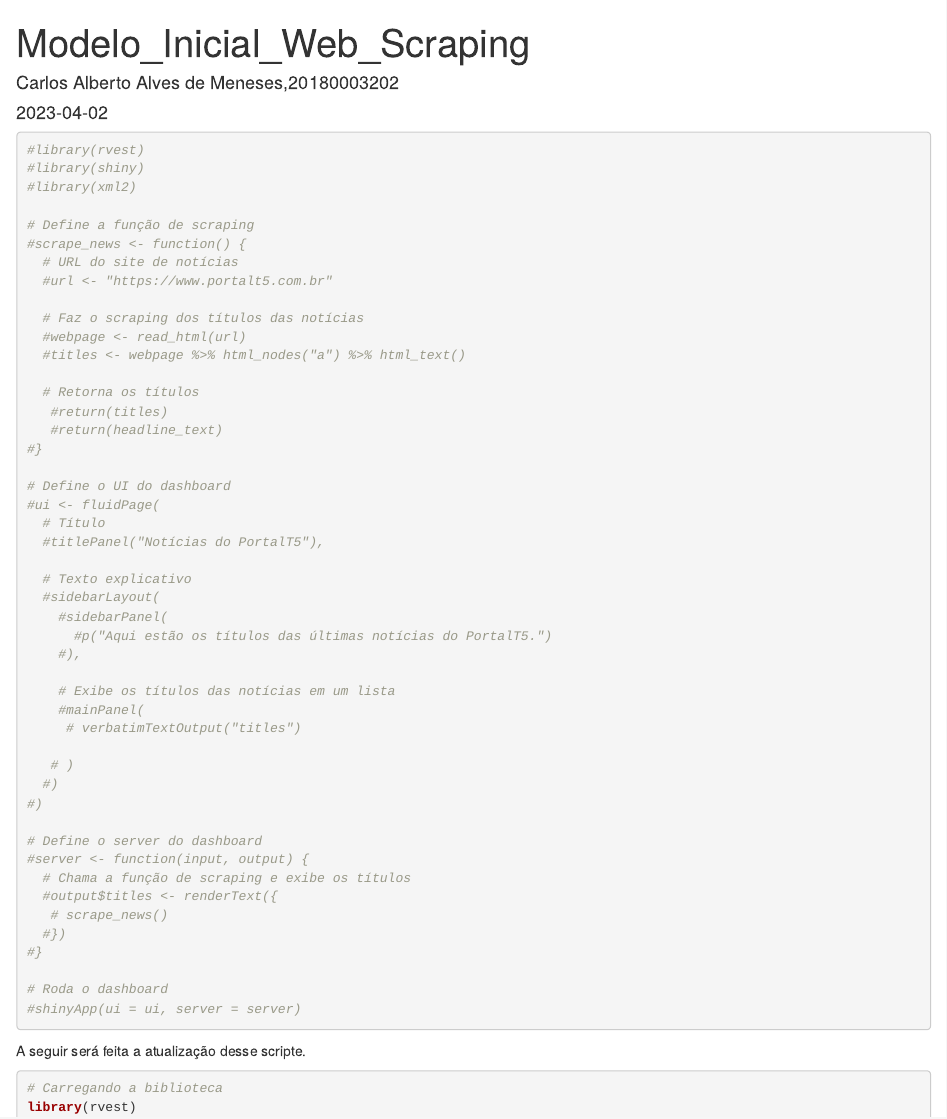
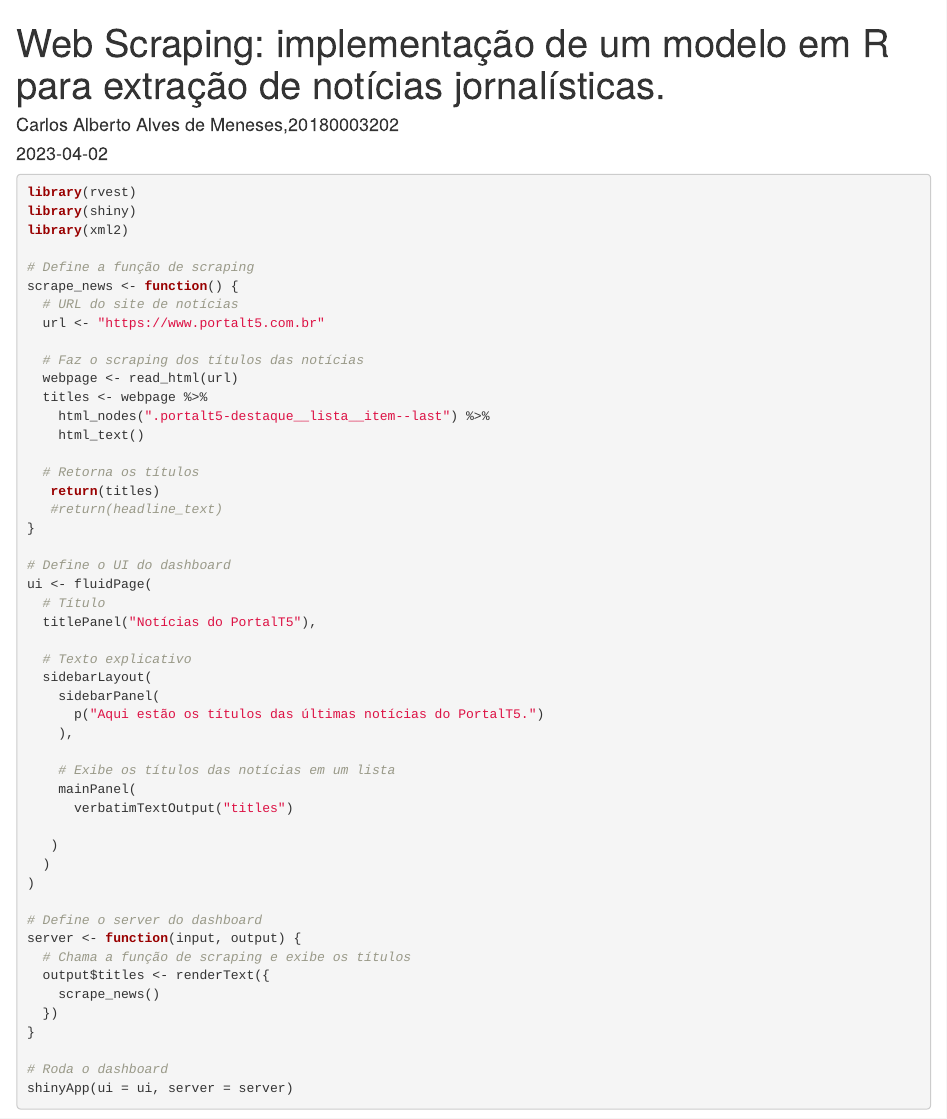
Before and after one commit to carlostvcb-ux/Web_Scraping_In-cio, an R Markdown document (modelo_inicial_scraping.Rmd): the page in a window 1100 px wide, from its top. Rendered offline with R 4.5, knitr and Pandoc, with nearby package versions; drawn as R Markdown's standard HTML page in place of the format the file asks for; some code elsewhere in the file could not run offline.

Commit message:
Atualizado até 09/04/23

````diff
--- a/modelo_inicial_scraping.Rmd
+++ b/modelo_inicial_scraping.Rmd
@@ -1,5 +1,5 @@
 ---
-title: "Modelo_Inicial_Web_Scraping"
+title: "Web Scraping: implementação de um modelo em R para extração de notícias jornalísticas."
 author: "Carlos Alberto Alves de Meneses,20180003202"
 date: "2023-04-02"
 output: word_document
@@ -10,59 +10,22 @@ knitr::opts_chunk$set(echo = TRUE)
 ```
 
 
-```{r include=TRUE, warning=FALSE}
-#library(rvest)
-#library(shiny)
-#library(xml2)
+```{r include=TRUE, warning=FALSE, message=FALSE}
+library(rvest)
+library(shiny)
+library(xml2)
 
 # Define a função de scraping
-#scrape_news <- function() {
+scrape_news <- function() {
   # URL do site de notícias
-  #url <- "https://www.portalt5.com.br"
+  url <- "https://www.portalt5.com.br"
 
   # Faz o scraping dos títulos das notícias
-  #webpage <- read_html(url)
-  #titles <- webpage %>% html_nodes("a") %>% html_text()
+  webpage <- read_html(url)
+  titles <- webpage %>%
+    html_nodes(".portalt5-destaque__lista__item--last") %>%
+    html_text()
 
   # Retorna os títulos
-   #return(titles)
+   return(titles)
    #return(headline_text)
-#}
-
-# Define o UI do dashboard
-#ui <- fluidPage(
-  # Título
-  #titlePanel("Notícias do PortalT5"),
-
-  # Texto explicativo
-  #sidebarLayout(
-    #sidebarPanel(
-      #p("Aqui estão os títulos das últimas notícias do PortalT5.")
-    #),
-
-    # Exibe os títulos das notícias em um lista
-    #mainPanel(
-     # verbatimTextOutput("titles")
-
-   # )
-  #)
-#)
-
-# Define o server do dashboard
-#server <- function(input, output) {
-  # Chama a função de scraping e exibe os títulos
-  #output$titles <- renderText({
-   # scrape_news()
-  #})
-#}
-
-# Roda o dashboard
-#shinyApp(ui = ui, server = server)
-
-```
-
-A seguir será feita a atualização desse scripte.
-
-```{r}
-# Carregando a biblioteca
-library(rvest)
@@ -107,3 +34,4 @@ for (i in 1:length(resultados)) {
 # Define o UI do dashboard
 ui <- fluidPage(
   # Título
+  titlePanel("Notícias do PortalT5"),
@@ -112,14 +39,14 @@ ui <- fluidPage(
   # Texto explicativo
   sidebarLayout(
     sidebarPanel(
-      p("Aqui estão as manchetes das últimas notícias da Paraíba.")
+      p("Aqui estão os títulos das últimas notícias do PortalT5.")
     ),
 
     # Exibe os títulos das notícias em um lista
     mainPanel(
       verbatimTextOutput("titles")
 
-    )
+   )
   )
 )
 
@@ -127,7 +54,7 @@ ui <- fluidPage(
 server <- function(input, output) {
   # Chama a função de scraping e exibe os títulos
   output$titles <- renderText({
-    scrape_data()
+    scrape_news()
   })
 }
 
````
Also changed, not shown: modelo_inicial_scraping.Rmd (37 more changed lines), 3 other files.
